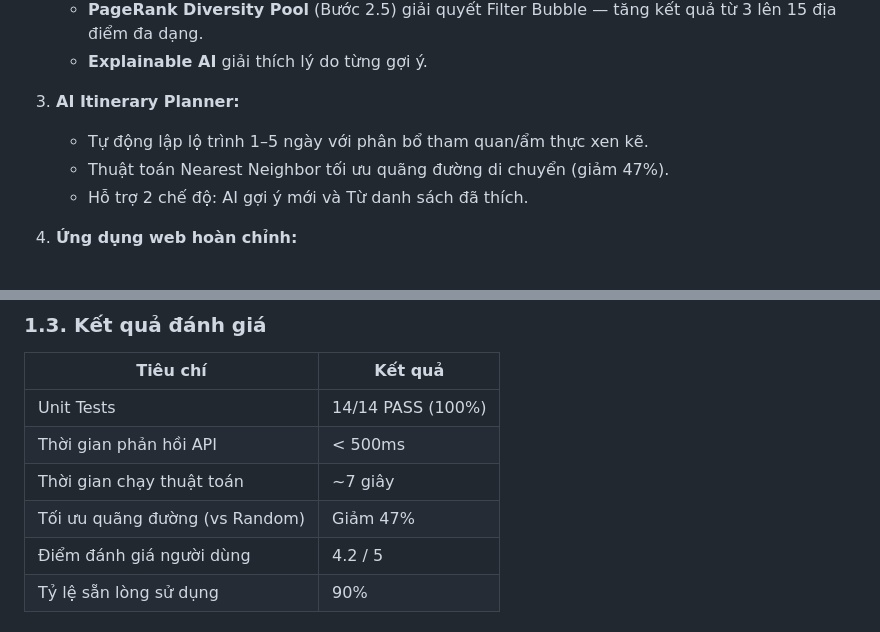
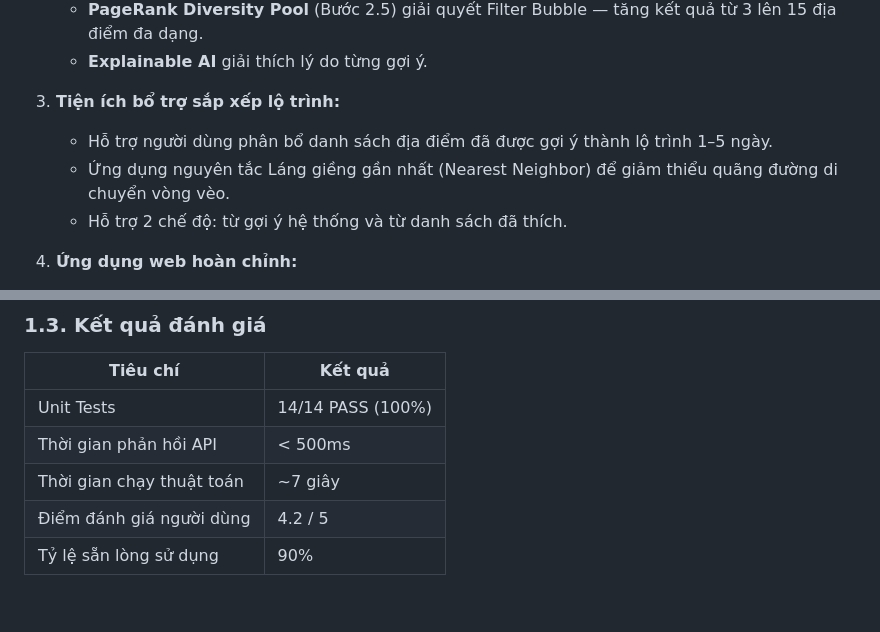
Before and after one commit to chaudan0304/ban-do-du-lich-Hue, a Markdown page: docs/KET_LUAN.md, 2 parts joined by grey strips. Drawn GitHub-style; blank space fills up the shorter version.

Commit message:
docs: Đồng bộ tên Chương 3 trong Mở đầu, hạ cấp AI Planner thành tiện ích phụ trợ trong Kết luận

```diff
--- a/docs/KET_LUAN.md
+++ b/docs/KET_LUAN.md
@@ -27,10 +27,10 @@ Hệ thống **Huế Travel AI** đã được xây dựng hoàn chỉnh và ho
    - **PageRank Diversity Pool** (Bước 2.5) giải quyết Filter Bubble — tăng kết quả từ 3 lên 15 địa điểm đa dạng.
    - **Explainable AI** giải thích lý do từng gợi ý.
 
-3. **AI Itinerary Planner:**
-   - Tự động lập lộ trình 1–5 ngày với phân bổ tham quan/ẩm thực xen kẽ.
-   - Thuật toán Nearest Neighbor tối ưu quãng đường di chuyển (giảm 47%).
-   - Hỗ trợ 2 chế độ: AI gợi ý mới và Từ danh sách đã thích.
+3. **Tiện ích bổ trợ sắp xếp lộ trình:**
+   - Hỗ trợ người dùng phân bổ danh sách địa điểm đã được gợi ý thành lộ trình 1–5 ngày.
+   - Ứng dụng nguyên tắc Láng giềng gần nhất (Nearest Neighbor) để giảm thiểu quãng đường di chuyển vòng vèo.
+   - Hỗ trợ 2 chế độ: từ gợi ý hệ thống và từ danh sách đã thích.
 
 4. **Ứng dụng web hoàn chỉnh:**
    - Giao diện hiện đại với bản đồ tương tác Leaflet.js, Heatmap, 11 modal dialogs.
@@ -45,7 +45,6 @@ Hệ thống **Huế Travel AI** đã được xây dựng hoàn chỉnh và ho
 | Unit Tests                      | 14/14 PASS (100%) |
 | Thời gian phản hồi API          | < 500ms           |
 | Thời gian chạy thuật toán       | ~7 giây           |
-| Tối ưu quãng đường (vs Random)  | Giảm 47%          |
 | Điểm đánh giá người dùng        | 4.2 / 5           |
 | Tỷ lệ sẵn lòng sử dụng         | 90%               |
 
```
Also changed, not shown: docs/MO_DAU.md (+1 -1 lines).
